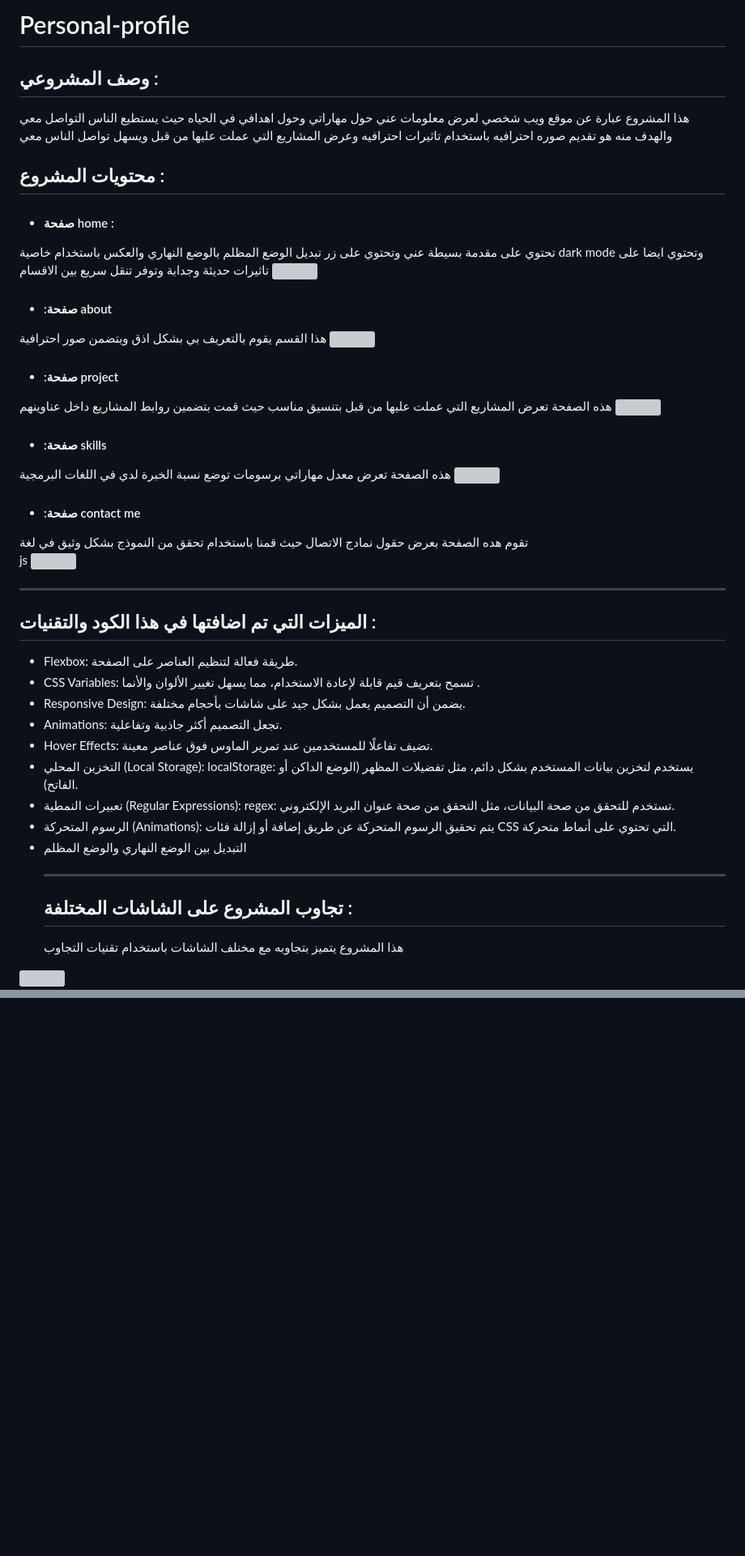
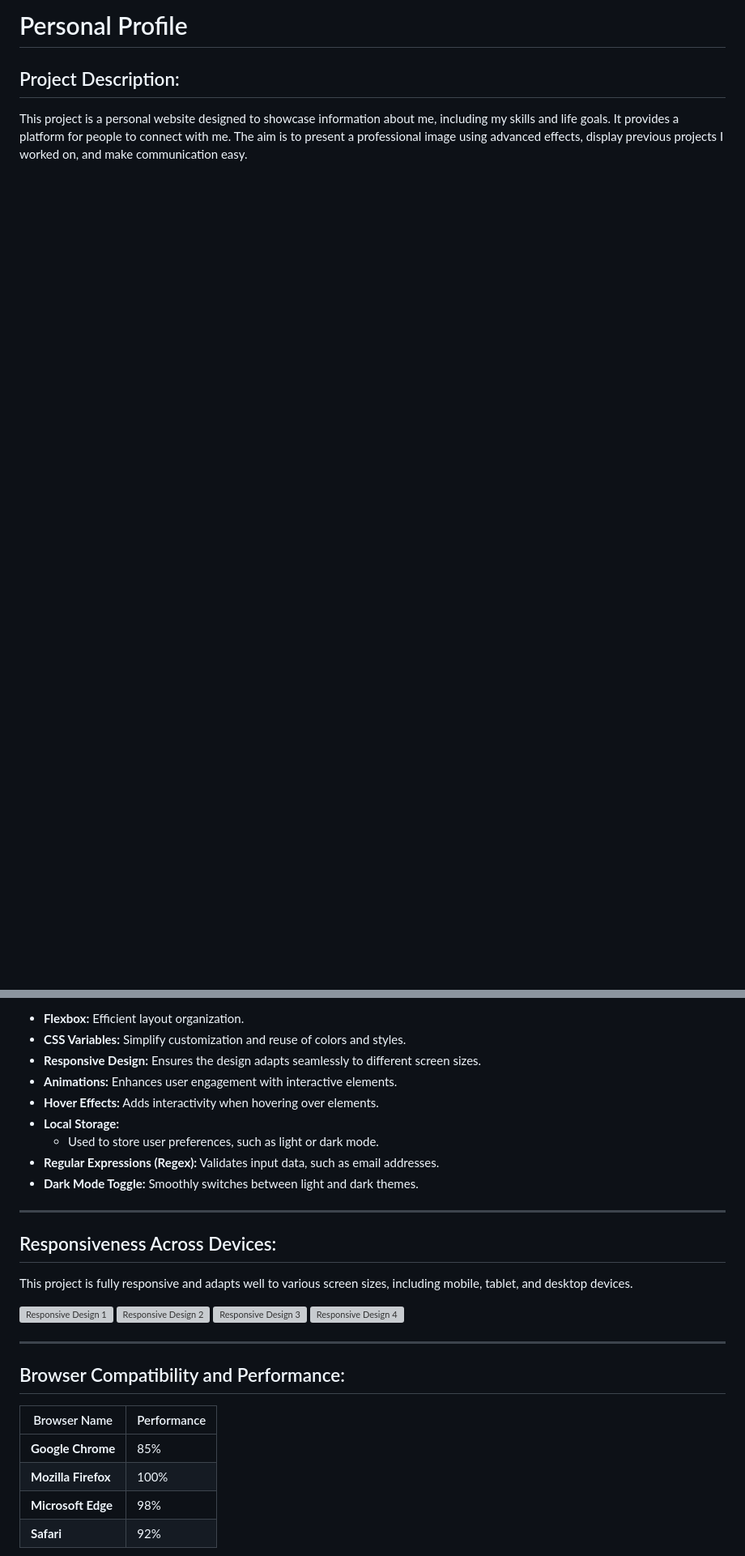
Before and after one commit to Alaakhai/Personal-profile, a Markdown page: README.md, 2 parts joined by grey strips. Shown at 81% size. GitHub-like rendering; blank space fills up the shorter version; grey boxes are pictures that could not be loaded.

```diff
--- a/README.md
+++ b/README.md
@@ -1,42 +1,5 @@
-# Personal-profile
-## وصف المشروعي :
-هذا المشروع عبارة عن موقع ويب شخصي لعرض معلومات عني حول مهاراتي وحول اهدافي في الحياه حيث يستطيع الناس التواصل معي والهدف منه هو تقديم صوره احترافيه باستخدام تاثيرات احترافيه  وعرض المشاريع التي عملت عليها من قبل ويسهل تواصل الناس معي
-## محتويات المشروع :
-* #### صفحة home :
-تحتوي على مقدمة بسيطة عني وتحتوي على زر تبديل الوضع المظلم  بالوضع النهاري والعكس باستخدام خاصية  dark mode
-وتحتوي ايضا على تاثيرات حديثة وجدابة وتوفر تنقل سريع بين الاقسام
-<img src="https://github.com/user-attachments/assets/e0c60807-d6f6-4315-bb16-497a38fef228">
-* #### :صفحة about
-هذا القسم يقوم بالتعريف بي بشكل اذق ويتضمن صور احترافية
-<img src="https://github.com/user-attachments/assets/92ef1122-e469-4100-9d01-4298ad9fd15a">
-* #### :صفحة project
-هذه الصفحة تعرض المشاريع التي عملت عليها من قبل بتنسيق مناسب حيث قمت بتضمين روابط المشاريع داخل عناوينهم
-<img src="https://github.com/user-attachments/assets/f12dc300-805b-4c82-a16b-f724d3da1616">
-* #### :صفحة skills
-هذه الصفحة تعرض معدل مهاراتي برسومات توضع نسبة الخبرة لدي في اللغات البرمجية
-<img src="https://github.com/user-attachments/assets/ea7efcbf-feb9-474b-841f-646210558d18">
-* #### :صفحة contact me
-تقوم هده الصفحة بعرض حقول نمادج الاتصال حيث قمنا باستخدام تحقق من النموذج بشكل وثيق في لغة
-js
-<img src="https://github.com/user-attachments/assets/e2938d97-47e5-471b-a7f6-fc765aef3f53">
-____
+# Personal Profile
 
-## الميزات التي تم اضافتها في هذا الكود والتقنيات :
-* Flexbox: طريقة فعالة لتنظيم العناصر على الصفحة.
-* CSS Variables: تسمح بتعريف قيم قابلة لإعادة الاستخدام، مما يسهل تغيير الألوان والأنما  .
-* Responsive Design: يضمن أن التصميم يعمل بشكل جيد على شاشات بأحجام مختلفة.
-* Animations: تجعل التصميم أكثر جاذبية وتفاعلية.
-* Hover Effects: تضيف تفاعلًا للمستخدمين عند تمرير الماوس فوق عناصر معينة.
-*  التخزين المحلي (Local Storage):
-localStorage: يستخدم لتخزين بيانات المستخدم بشكل دائم، مثل تفضيلات المظهر (الوضع الداكن أو الفاتح).
-* تعبيرات النمطية (Regular Expressions):
-regex: تستخدم للتحقق من صحة البيانات، مثل التحقق من صحة عنوان البريد الإلكتروني.
-* الرسوم المتحركة (Animations):
-يتم تحقيق الرسوم المتحركة عن طريق إضافة أو إزالة فئات CSS التي تحتوي على أنماط متحركة.
-* التبديل بين الوضع النهاري والوضع المظلم
-  ___
-  ## تجاوب المشروع على الشاشات المختلفة :
-  هذا المشروع يتميز بتجاوبه مع مخنلف الشاشات باستخدام تقنيات التجاوب
-<div>
-<img src="https://github.com/user-attachments/assets/e0c60807-d6f6-4315-bb16-497a38fef228">
+## Project Description:
+This project is a personal website designed to showcase information about me, including my skills and life goals. It provides a platform for people to connect with me. The aim is to present a professional image using advanced effects, display previous projects I worked on, and make communication easy.
 
@@ -68,0 +44,32 @@ ___
+- **Flexbox:** Efficient layout organization.
+- **CSS Variables:** Simplify customization and reuse of colors and styles.
+- **Responsive Design:** Ensures the design adapts seamlessly to different screen sizes.
+- **Animations:** Enhances user engagement with interactive elements.
+- **Hover Effects:** Adds interactivity when hovering over elements.
+- **Local Storage:**
+  - Used to store user preferences, such as light or dark mode.
+- **Regular Expressions (Regex):** Validates input data, such as email addresses.
+- **Dark Mode Toggle:** Smoothly switches between light and dark themes.
+
+---
+
+## Responsiveness Across Devices:
+
+This project is fully responsive and adapts well to various screen sizes, including mobile, tablet, and desktop devices.
+
+![Responsive Design 1](https://github.com/user-attachments/assets/e0c60807-d6f6-4315-bb16-497a38fef228)
+![Responsive Design 2](https://github.com/user-attachments/assets/d032e177-88c4-48bf-b6ea-a7cd48cf3d5c)
+![Responsive Design 3](https://github.com/user-attachments/assets/7092e6b1-364d-4ba8-9dfb-f7f1334c3f53)
+![Responsive Design 4](https://github.com/user-attachments/assets/a044b3fe-a8cb-4600-acec-c1de67d19507)
+
+---
+
+## Browser Compatibility and Performance:
+
+| Browser Name       | Performance |
+|--------------------|-------------|
+| **Google Chrome**  | 85%         |
+| **Mozilla Firefox**| 100%        |
+| **Microsoft Edge** | 98%         |
+| **Safari**         | 92%         |
+
```
Also changed, not shown: other parts of README.md (+36 -18 lines).
